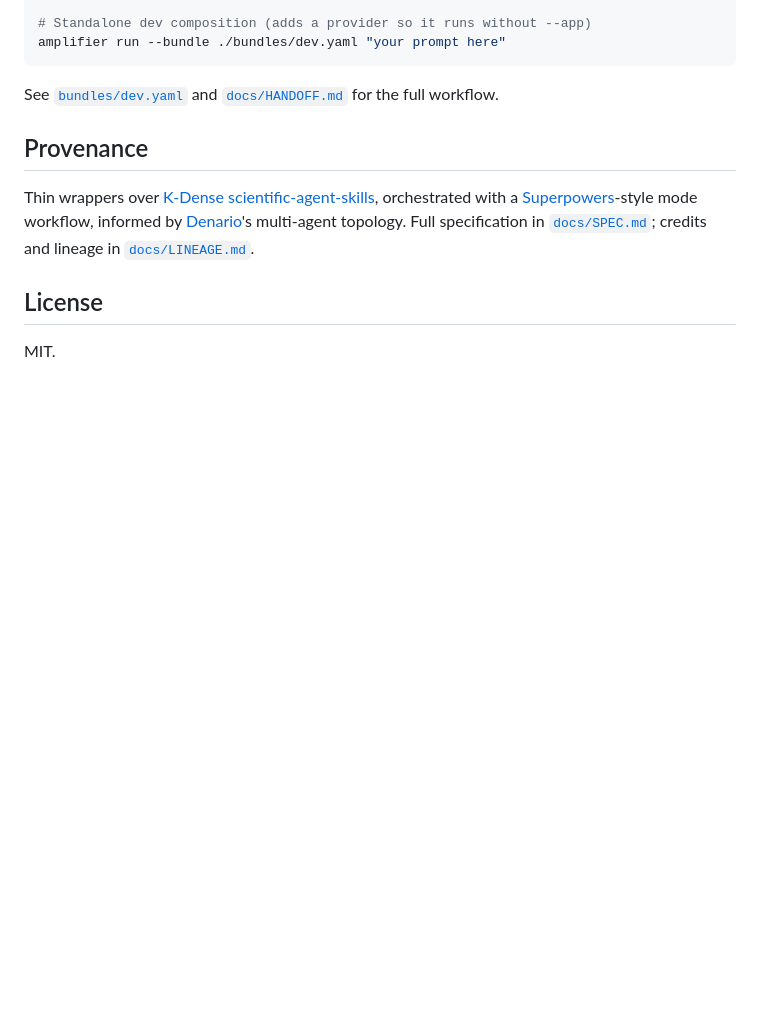
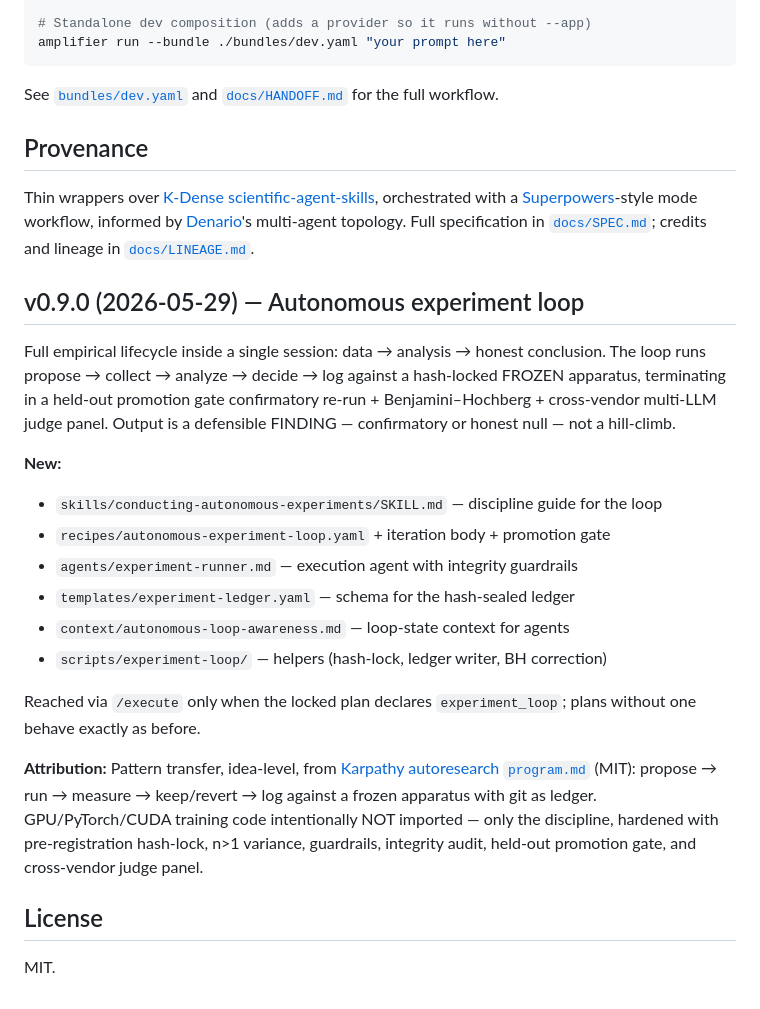
Before and after one commit to michaeljabbour/amplifier-bundle-research, a Markdown page: README.md, the part around the change. GitHub-like rendering; blank space fills up the shorter version.

Commit message:
docs: add v0.9.0 autonomous experiment loop section + Karpathy/autoresearch attribution
- Adds ## v0.9.0 (2026-05-29) — Autonomous experiment loop section to README.md
- Documents full empirical lifecycle: propose→collect→analyze→decide→log against
  hash-locked FROZEN apparatus, held-out promotion gate, BH correction, cross-vendor
  multi-LLM judge panel
- Lists new artifacts: skills, recipes, agents, templates, context, scripts
- Adds Attribution crediting Karpathy autoresearch program.md (MIT) for the
  discipline pattern (idea-level transfer; GPU/PyTorch/CUDA NOT imported)
- Preserves original ## License section unchanged

🤖 Generated with [Amplifier](https://github.com/microsoft/amplifier)

Co-Authored-By: Amplifier <240397093+microsoft-amplifier@users.noreply.github.com>

```diff
--- a/README.md
+++ b/README.md
@@ -92,6 +92,22 @@ See [`bundles/dev.yaml`](bundles/dev.yaml) and [`docs/HANDOFF.md`](docs/HANDOFF.
 
 Thin wrappers over [K-Dense scientific-agent-skills](https://github.com/K-Dense-AI/scientific-agent-skills), orchestrated with a [Superpowers](https://github.com/microsoft/amplifier-bundle-superpowers)-style mode workflow, informed by [Denario](https://github.com/AstroPilot-AI/Denario)'s multi-agent topology. Full specification in [`docs/SPEC.md`](docs/SPEC.md); credits and lineage in [`docs/LINEAGE.md`](docs/LINEAGE.md).
 
+## v0.9.0 (2026-05-29) — Autonomous experiment loop
+
+Full empirical lifecycle inside a single session: data → analysis → honest conclusion. The loop runs propose → collect → analyze → decide → log against a hash-locked FROZEN apparatus, terminating in a held-out promotion gate confirmatory re-run + Benjamini–Hochberg + cross-vendor multi-LLM judge panel. Output is a defensible FINDING — confirmatory or honest null — not a hill-climb.
+
+**New:**
+- `skills/conducting-autonomous-experiments/SKILL.md` — discipline guide for the loop
+- `recipes/autonomous-experiment-loop.yaml` + iteration body + promotion gate
+- `agents/experiment-runner.md` — execution agent with integrity guardrails
+- `templates/experiment-ledger.yaml` — schema for the hash-sealed ledger
+- `context/autonomous-loop-awareness.md` — loop-state context for agents
+- `scripts/experiment-loop/` — helpers (hash-lock, ledger writer, BH correction)
+
+Reached via `/execute` only when the locked plan declares `experiment_loop`; plans without one behave exactly as before.
+
+**Attribution:** Pattern transfer, idea-level, from [Karpathy autoresearch `program.md`](https://github.com/karpathy/autoresearch) (MIT): propose → run → measure → keep/revert → log against a frozen apparatus with git as ledger. GPU/PyTorch/CUDA training code intentionally NOT imported — only the discipline, hardened with pre-registration hash-lock, n>1 variance, guardrails, integrity audit, held-out promotion gate, and cross-vendor judge panel.
+
 ## License
 
 MIT.
```
